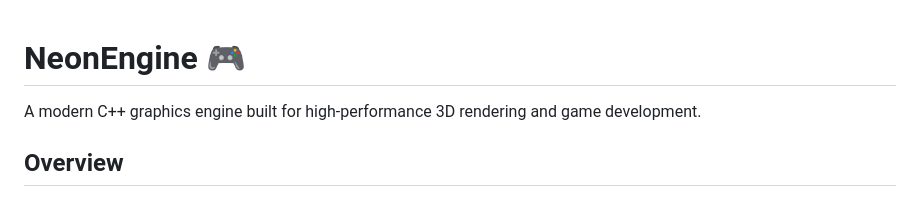
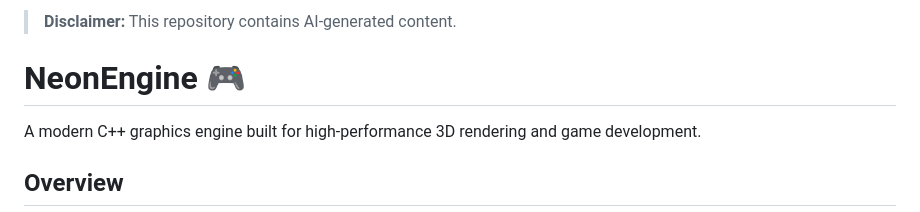
Before and after one commit to NeonStarrySky/NeonEngine, a Markdown page: README.md, the part around the change. GitHub-like rendering.

Commit message:
Add disclaimer about AI-generated content

```diff
--- a/README.md
+++ b/README.md
@@ -1,3 +1,4 @@
+> **Disclaimer:** This repository contains AI-generated content.
 # NeonEngine 🎮
 
 A modern C++ graphics engine built for high-performance 3D rendering and game development.
```
